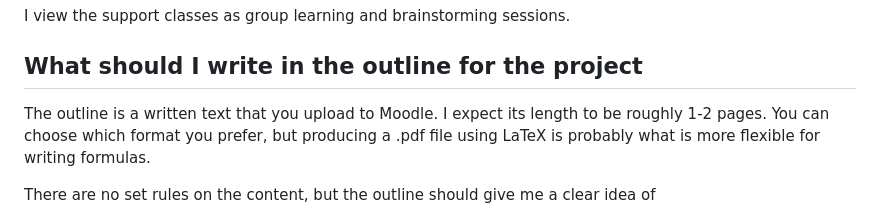
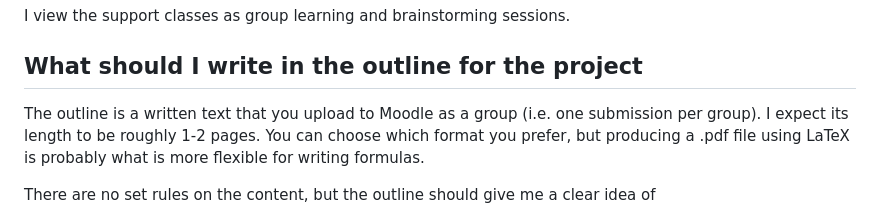
Before and after one commit to adomani/Syllabus, a Markdown page: .src/TPwL_source.md, the part around the change. Drawn GitHub-style.

Commit message:
Specify group submission for FAQ

```diff
--- a/.src/TPwL_source.md
+++ b/.src/TPwL_source.md
@@ -1134,7 +1134,7 @@ I view the support classes as group learning and brainstorming sessions.
 
 ##  What should I write in the outline for the project
 
-The outline is a written text that you upload to Moodle.
+The outline is a written text that you upload to Moodle as a group (i.e. one submission per group).
 I expect its length to be roughly 1-2 pages.
 You can choose which format you prefer,
 but producing a .pdf file using LaTeX is probably what is more flexible for writing formulas.
```
Also changed, not shown: MA4N1/faq.md (+1 -1 lines).
